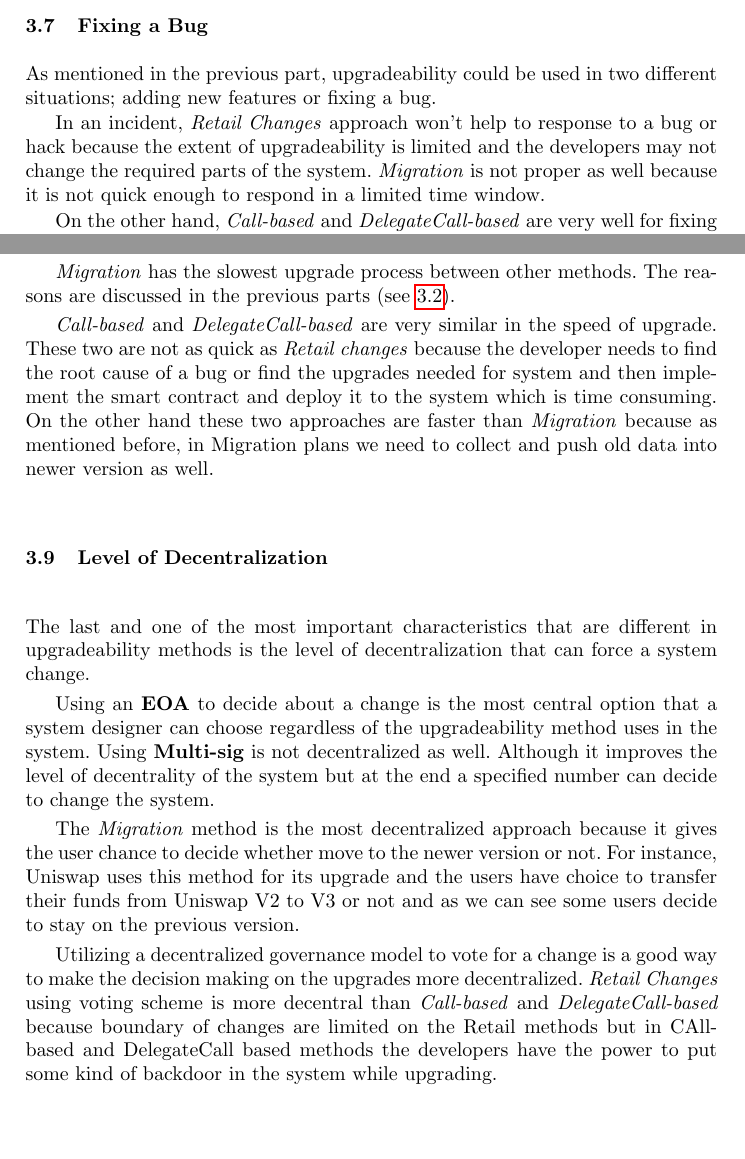
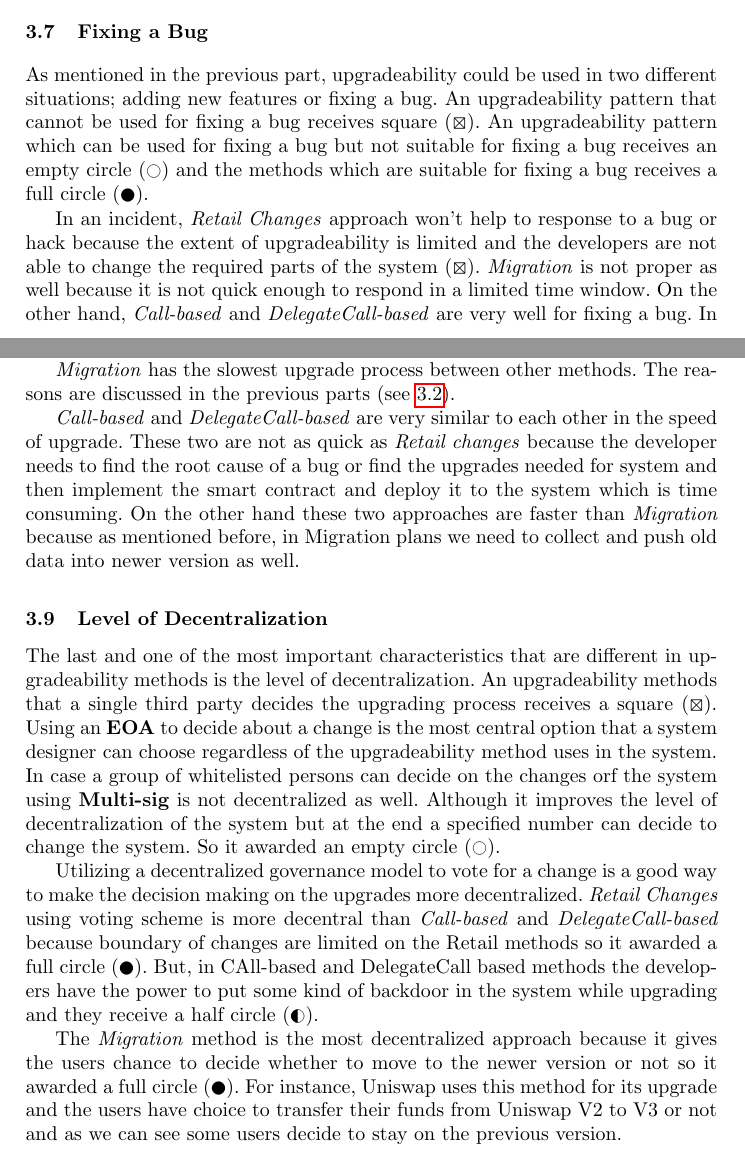
Before and after one commit to MadibaGroup/2021-Upgrade, a LaTeX paper (LNCS/main.tex, which reads LNCS/sections/body.tex): two parts of pages 7 and 8 of 11, joined at a grey line, cut so that both start at the same text, the shorter picture padded with empty space. Compiled offline with pdfLaTeX.

Commit message:
Evaluation Done

```diff
--- a/LNCS/sections/body.tex
+++ b/LNCS/sections/body.tex
@@ -184,10 +184,9 @@ On the other hand, users in a \textit{Migration} plan need to work with a new sm
 
  \subsection{Fixing a Bug}
 
-As mentioned in the previous part, upgradeability could be used in two different situations; adding new features or fixing a bug.
+As mentioned in the previous part, upgradeability could be used in two different situations; adding new features or fixing a bug. An upgradeability pattern that cannot be used for fixing a bug receives square (\XBox). An upgradeability pattern which can be used for fixing a bug but not suitable for fixing a bug receives an empty circle (\Circle) and the methods which are suitable for fixing a bug receives a full circle (\CIRCLE).
 
-In an incident, \textit{Retail Changes} approach won't help to response to a bug or hack because the extent of upgradeability is limited and the developers may not change the required parts of the system. \textit{Migration} is not proper as well because it is not quick enough to respond in a limited time window.
-
+In an incident, \textit{Retail Changes} approach won't help to response to a bug or hack because the extent of upgradeability is limited and the developers are not able to change the required parts of the system (\XBox). \textit{Migration} is not proper as well because it is not quick enough to respond in a limited time window.
 On the other hand, \textit{Call-based} and \textit{DelegateCall-based} are very well for fixing a bug. In the event, the developers can find the root cause and patch it by deploying a new contract and change the implementation address in the logic contract.
 
  \subsection{Speed of an Upgrade}
@@ -198,19 +197,19 @@ Another difference between upgradeability methods is the speed in which an upgra
 
 \textit{Migration} has the slowest upgrade process between other methods. The reasons are discussed in the previous parts (see~\ref{upgradeFRQ}).
 
-\textit{Call-based} and \textit{DelegateCall-based} are very similar in the speed of upgrade. These two are not as quick as \textit{Retail changes} because the developer needs to find the root cause of a bug or find the upgrades needed for system and then implement the smart contract and deploy it to the system which is time consuming.
+\textit{Call-based} and \textit{DelegateCall-based} are very similar to each other in the speed of upgrade. These two are not as quick as \textit{Retail changes} because the developer needs to find the root cause of a bug or find the upgrades needed for system and then implement the smart contract and deploy it to the system which is time consuming.
 On the other hand these two approaches are faster than \textit{Migration} because as mentioned before, in Migration plans we need to collect and push old data into newer version as well.
 
  \subsection{Level of Decentralization}
 
-The last and one of the most important characteristics that are different in upgradeability methods is the level of decentralization that can force a system change.
+The last and one of the most important characteristics that are different in upgradeability methods is the level of decentralization. An upgradeability methods that a single third party decides the upgrading process receives a square (\XBox).
+Using an \textbf{EOA} to decide about a change is the most central option that a system designer can choose regardless of the upgradeability method uses in the system.
+In case a group of whitelisted persons can decide on the changes orf the system using \textbf{Multi-sig} is not decentralized as well. Although it improves the level of decentralization of the system but at the end a specified number can decide to change the system. So it awarded an empty circle (\Circle).
 
-Using an \textbf{EOA} to decide about a change is the most central option that a system designer can choose regardless of the upgradeability method uses in the system.
-Using \textbf{Multi-sig} is not decentralized as well. Although it improves the level of decentrality of the system but at the end a specified number can decide to change the system.
+Utilizing a decentralized governance model to vote for a change is a good way to make the decision making on the upgrades more decentralized. \textit{Retail Changes} using voting scheme is more decentral than \textit{Call-based} and \textit{DelegateCall-based} because boundary of changes are limited on the Retail methods so it awarded a full circle (\CIRCLE). But, in CAll-based and DelegateCall based methods the developers have the power to put some kind of backdoor in the system while upgrading and they receive a half circle (\LEFTcircle).
 
-The \textit{Migration} method is the most decentralized approach because it gives the user chance to decide whether move to the newer version or not. For instance, Uniswap uses this method for its upgrade and the users have choice to transfer their funds from Uniswap V2 to V3 or not and as we can see some users decide to stay on the previous version.
+The \textit{Migration} method is the most decentralized approach because it gives the users chance to decide whether to move to the newer version or not so it awarded a full circle (\CIRCLE). For instance, Uniswap uses this method for its upgrade and the users have choice to transfer their funds from Uniswap V2 to V3 or not and as we can see some users decide to stay on the previous version.
 
-Utilizing a decentralized governance model to vote for a change is a good way to make the decision making on the upgrades more decentralized. \textit{Retail Changes} using voting scheme is more decentral than \textit{Call-based} and \textit{DelegateCall-based} because boundary of changes are limited on the Retail methods but in CAll-based and DelegateCall based methods the developers have the power to put some kind of backdoor in the system while upgrading.
 % • Efficiency: gas for those uninformed about upgrades
 % • Efficiency: gas for those informed about upgrades
 
```
Also changed, not shown: LNCS/main.pdf, 3 other files.
